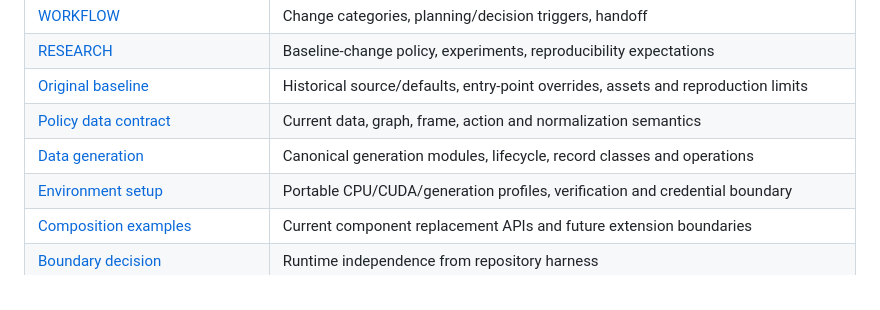
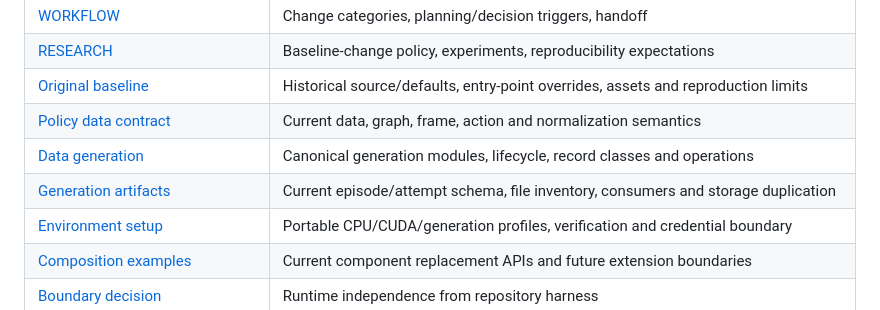
Before and after one commit to 33-bit/ICGS, a Markdown page: docs/README.md, the part around the change. Drawn GitHub-style.

Commit message:
docs: document generation schemas and artifacts

```diff
--- a/docs/README.md
+++ b/docs/README.md
@@ -12,6 +12,7 @@ This repository is the system of record. Read the smallest relevant owner below.
 | [Original baseline](baselines/instant_policy.md) | Historical source/defaults, entry-point overrides, assets and reproduction limits |
 | [Policy data contract](components/policy-data-contract.md) | Current data, graph, frame, action and normalization semantics |
 | [Data generation](components/generation.md) | Canonical generation modules, lifecycle, record classes and operations |
+| [Generation artifacts](components/generation-artifacts.md) | Current episode/attempt schema, file inventory, consumers and storage duplication |
 | [Environment setup](components/environment.md) | Portable CPU/CUDA/generation profiles, verification and credential boundary |
 | [Composition examples](components/composition-examples.md) | Current component replacement APIs and future extension boundaries |
 | [Boundary decision](decisions/0001-harness-boundary.md) | Runtime independence from repository harness |
```
Also changed, not shown: docs/components/generation-artifacts.md (added, +331 -0 lines).
